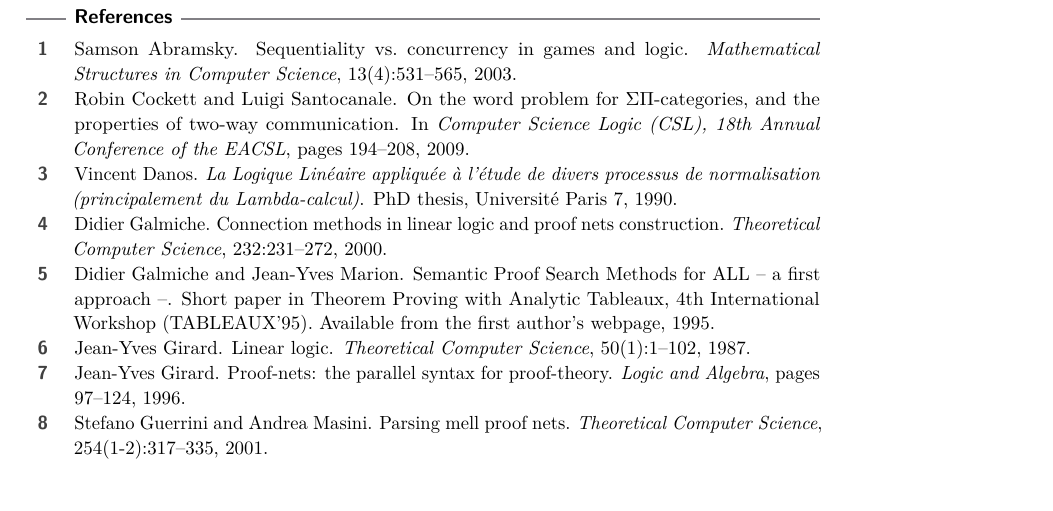
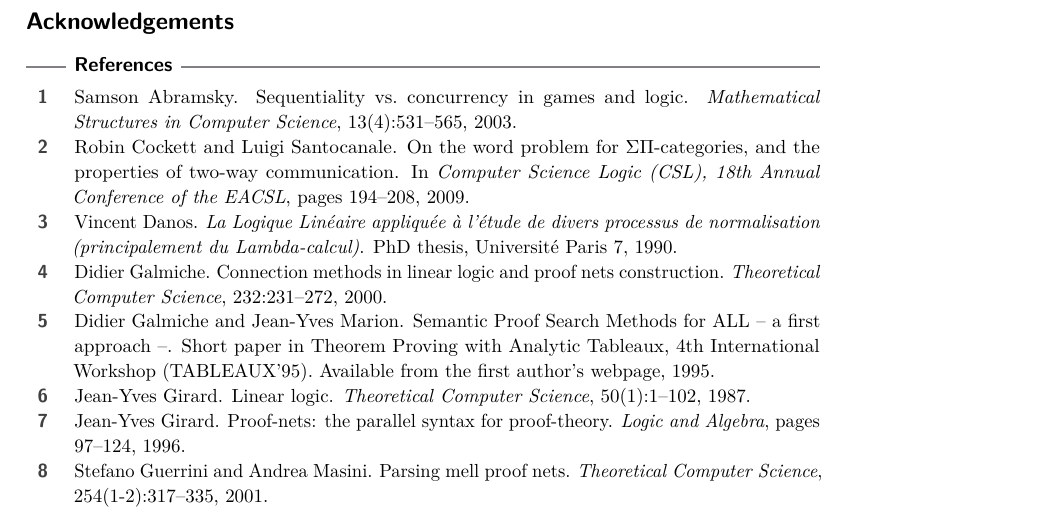
Before and after one commit to willemheijltjes/ALL1, a LaTeX paper (ALL1.tex): part of page 15 of 19, cut at the place of the change, the shorter picture padded with empty space. Compiled offline with pdfLaTeX.

Commit message:
ACKs section

```diff
--- a/ALL1.tex
+++ b/ALL1.tex
@@ -1799,6 +1799,11 @@ By Lemma~\ref{lem:unifying implies strict coalescence} there are witness labelli
 \end{proof}
 
 
+% --------------------------------------------------
+
+\subsection*{Acknowledgements}
+
+
 
 \bibliography{ALL1}
 
```
